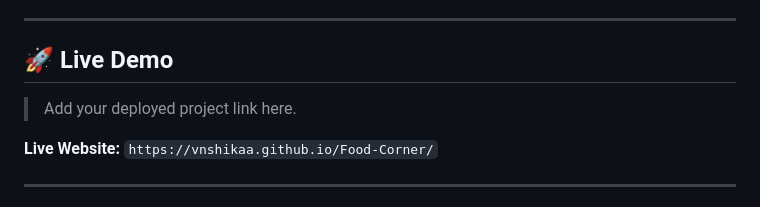
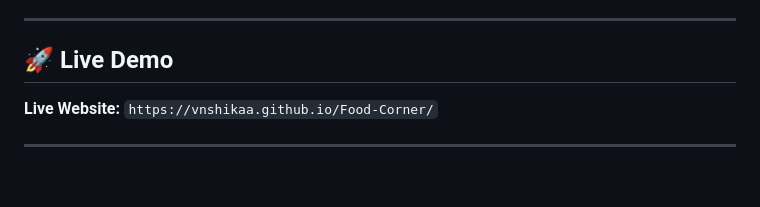
Before and after one commit to Vnshikaa/Food-Corner, a Markdown page: README.md, the part around the change. Rendered like a GitHub page; blank space fills up the shorter version.

```diff
--- a/README.md
+++ b/README.md
@@ -7,8 +7,6 @@ The project focuses on a clean UI, responsive layout, restaurant discovery, sear
 ---
 
 ## 🚀 Live Demo
-
-> Add your deployed project link here.
 
 **Live Website:** `https://vnshikaa.github.io/Food-Corner/`
 
```
